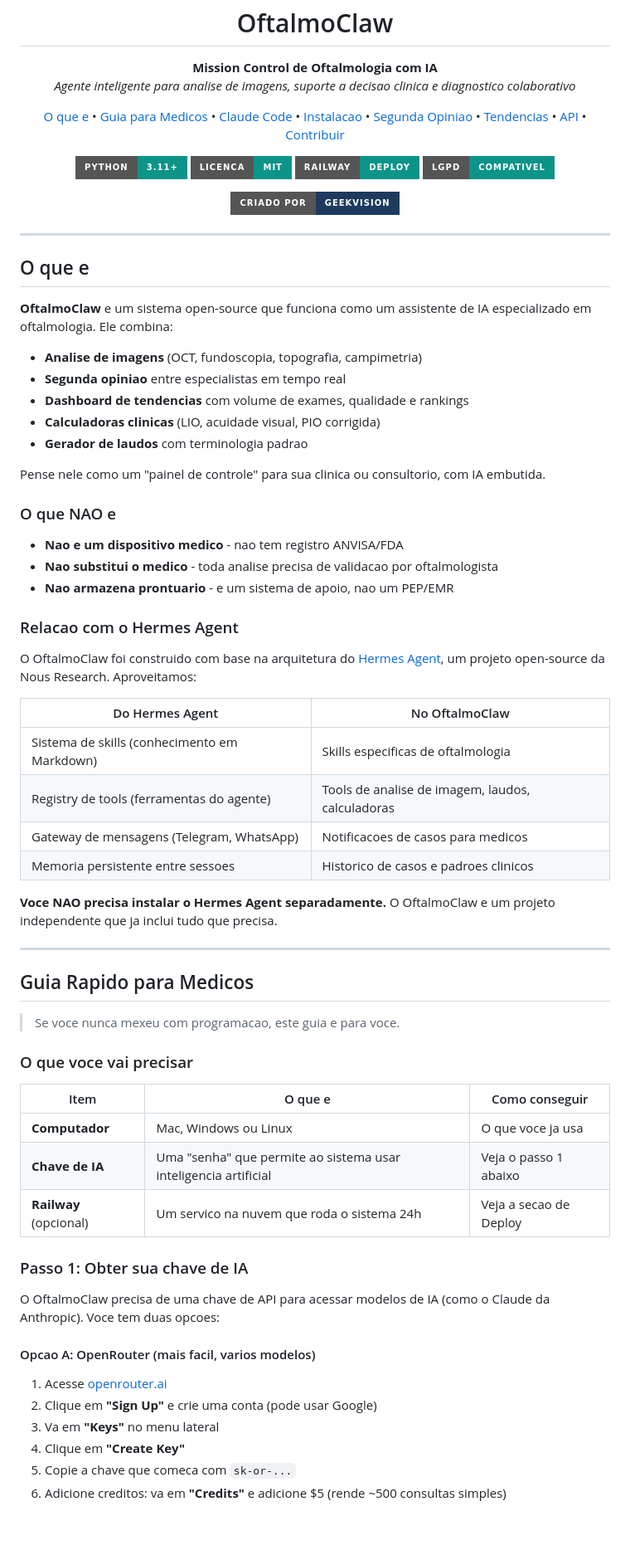
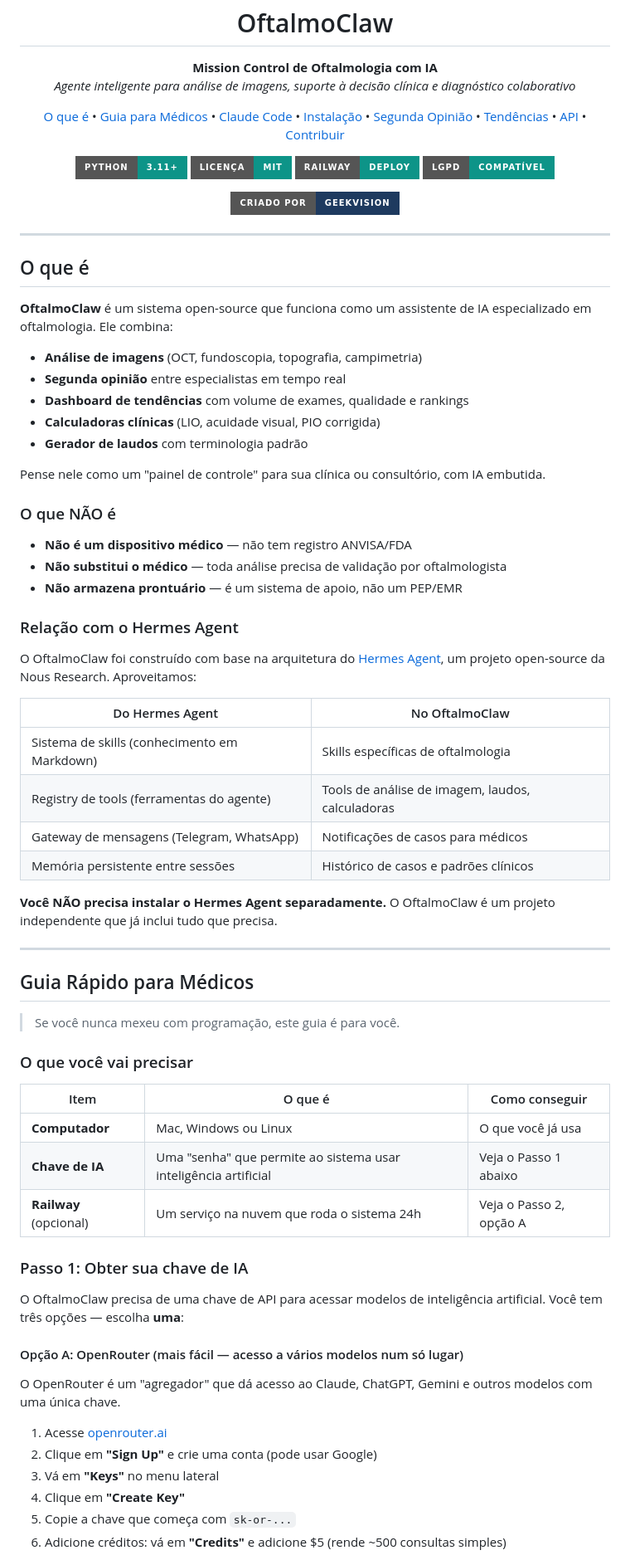
Before and after one commit to JVLegend/oftalmo_claw, a Markdown page: README.md, the part around one of its changes. Shown at 83% size. Drawn GitHub-style; badges without logos; blank space fills up the shorter version.

Commit message:
readme ptbr

```diff
--- a/README.md
+++ b/README.md
@@ -7,25 +7,25 @@
 <p align="center">
   <strong>Mission Control de Oftalmologia com IA</strong>
   <br />
-  <em>Agente inteligente para analise de imagens, suporte a decisao clinica e diagnostico colaborativo</em>
+  <em>Agente inteligente para análise de imagens, suporte à decisão clínica e diagnóstico colaborativo</em>
 </p>
 
 <p align="center">
-  <a href="#o-que-e">O que e</a> &bull;
-  <a href="#guia-rapido-para-medicos">Guia para Medicos</a> &bull;
+  <a href="#o-que-é">O que é</a> &bull;
+  <a href="#guia-rápido-para-médicos">Guia para Médicos</a> &bull;
   <a href="#usando-com-claude-code">Claude Code</a> &bull;
-  <a href="#instalacao-tecnica">Instalacao</a> &bull;
-  <a href="#segunda-opiniao">Segunda Opiniao</a> &bull;
-  <a href="#dashboard-de-tendencias">Tendencias</a> &bull;
+  <a href="#instalação-técnica">Instalação</a> &bull;
+  <a href="#segunda-opinião">Segunda Opinião</a> &bull;
+  <a href="#dashboard-de-tendências">Tendências</a> &bull;
   <a href="#api">API</a> &bull;
   <a href="#contribuindo">Contribuir</a>
 </p>
 
 <p align="center">
   <img src="https://img.shields.io/badge/python-3.11+-0D9488?style=for-the-badge&logo=python&logoColor=white" />
-  <img src="https://img.shields.io/badge/licenca-MIT-0D9488?style=for-the-badge" />
+  <img src="https://img.shields.io/badge/licença-MIT-0D9488?style=for-the-badge" />
   <img src="https://img.shields.io/badge/railway-deploy-0D9488?style=for-the-badge&logo=railway&logoColor=white" />
-  <img src="https://img.shields.io/badge/LGPD-compativel-0D9488?style=for-the-badge" />
+  <img src="https://img.shields.io/badge/LGPD-compatível-0D9488?style=for-the-badge" />
 </p>
 
 <p align="center">
@@ -34,61 +34,63 @@
 
 ---
 
-## O que e
+## O que é
 
-**OftalmoClaw** e um sistema open-source que funciona como um assistente de IA especializado em oftalmologia. Ele combina:
+**OftalmoClaw** é um sistema open-source que funciona como um assistente de IA especializado em oftalmologia. Ele combina:
 
-- **Analise de imagens** (OCT, fundoscopia, topografia, campimetria)
-- **Segunda opiniao** entre especialistas em tempo real
-- **Dashboard de tendencias** com volume de exames, qualidade e rankings
-- **Calculadoras clinicas** (LIO, acuidade visual, PIO corrigida)
-- **Gerador de laudos** com terminologia padrao
+- **Análise de imagens** (OCT, fundoscopia, topografia, campimetria)
+- **Segunda opinião** entre especialistas em tempo real
+- **Dashboard de tendências** com volume de exames, qualidade e rankings
+- **Calculadoras clínicas** (LIO, acuidade visual, PIO corrigida)
+- **Gerador de laudos** com terminologia padrão
 
-Pense nele como um "painel de controle" para sua clinica ou consultorio, com IA embutida.
+Pense nele como um "painel de controle" para sua clínica ou consultório, com IA embutida.
 
-### O que NAO e
+### O que NÃO é
 
-- **Nao e um dispositivo medico** - nao tem registro ANVISA/FDA
-- **Nao substitui o medico** - toda analise precisa de validacao por oftalmologista
-- **Nao armazena prontuario** - e um sistema de apoio, nao um PEP/EMR
+- **Não é um dispositivo médico** — não tem registro ANVISA/FDA
+- **Não substitui o médico** — toda análise precisa de validação por oftalmologista
+- **Não armazena prontuário** — é um sistema de apoio, não um PEP/EMR
 
-### Relacao com o Hermes Agent
+### Relação com o Hermes Agent
 
-O OftalmoClaw foi construido com base na arquitetura do [Hermes Agent](https://github.com/NousResearch/hermes-agent), um projeto open-source da Nous Research. Aproveitamos:
+O OftalmoClaw foi construído com base na arquitetura do [Hermes Agent](https://github.com/NousResearch/hermes-agent), um projeto open-source da Nous Research. Aproveitamos:
 
 | Do Hermes Agent | No OftalmoClaw |
 |-----------------|----------------|
-| Sistema de skills (conhecimento em Markdown) | Skills especificas de oftalmologia |
-| Registry de tools (ferramentas do agente) | Tools de analise de imagem, laudos, calculadoras |
-| Gateway de mensagens (Telegram, WhatsApp) | Notificacoes de casos para medicos |
-| Memoria persistente entre sessoes | Historico de casos e padroes clinicos |
+| Sistema de skills (conhecimento em Markdown) | Skills específicas de oftalmologia |
+| Registry de tools (ferramentas do agente) | Tools de análise de imagem, laudos, calculadoras |
+| Gateway de mensagens (Telegram, WhatsApp) | Notificações de casos para médicos |
+| Memória persistente entre sessões | Histórico de casos e padrões clínicos |
 
-**Voce NAO precisa instalar o Hermes Agent separadamente.** O OftalmoClaw e um projeto independente que ja inclui tudo que precisa.
+**Você NÃO precisa instalar o Hermes Agent separadamente.** O OftalmoClaw é um projeto independente que já inclui tudo que precisa.
 
 ---
 
-## Guia Rapido para Medicos
+## Guia Rápido para Médicos
 
-> Se voce nunca mexeu com programacao, este guia e para voce.
+> Se você nunca mexeu com programação, este guia é para você.
 
-### O que voce vai precisar
+### O que você vai precisar
 
-| Item | O que e | Como conseguir |
+| Item | O que é | Como conseguir |
 |------|---------|----------------|
-| **Computador** | Mac, Windows ou Linux | O que voce ja usa |
-| **Chave de IA** | Uma "senha" que permite ao sistema usar inteligencia artificial | Veja o passo 1 abaixo |
-| **Railway** (opcional) | Um servico na nuvem que roda o sistema 24h | Veja a secao de Deploy |
+| **Computador** | Mac, Windows ou Linux | O que você já usa |
+| **Chave de IA** | Uma "senha" que permite ao sistema usar inteligência artificial | Veja o Passo 1 abaixo |
+| **Railway** (opcional) | Um serviço na nuvem que roda o sistema 24h | Veja o Passo 2, opção A |
 
 ### Passo 1: Obter sua chave de IA
 
-O OftalmoClaw precisa de uma chave de API para acessar modelos de IA (como o Claude da Anthropic). Voce tem duas opcoes:
+O OftalmoClaw precisa de uma chave de API para acessar modelos de inteligência artificial. Você tem três opções — escolha **uma**:
 
-#### Opcao A: OpenRouter (mais facil, varios modelos)
+#### Opção A: OpenRouter (mais fácil — acesso a vários modelos num só lugar)
+
+O OpenRouter é um "agregador" que dá acesso ao Claude, ChatGPT, Gemini e outros modelos com uma única chave.
 
 1. Acesse [openrouter.ai](https://openrouter.ai)
 2. Clique em **"Sign Up"** e crie uma conta (pode usar Google)
-3. Va em **"Keys"** no menu lateral
+3. Vá em **"Keys"** no menu lateral
 4. Clique em **"Create Key"**
-5. Copie a chave que comeca com `sk-or-...`
-6. Adicione creditos: va em **"Credits"** e adicione $5 (rende ~500 consultas simples)
+5. Copie a chave que começa com `sk-or-...`
+6. Adicione créditos: vá em **"Credits"** e adicione $5 (rende ~500 consultas simples)
 
```
Also changed, not shown: other parts of README.md (+276 -202 lines).
